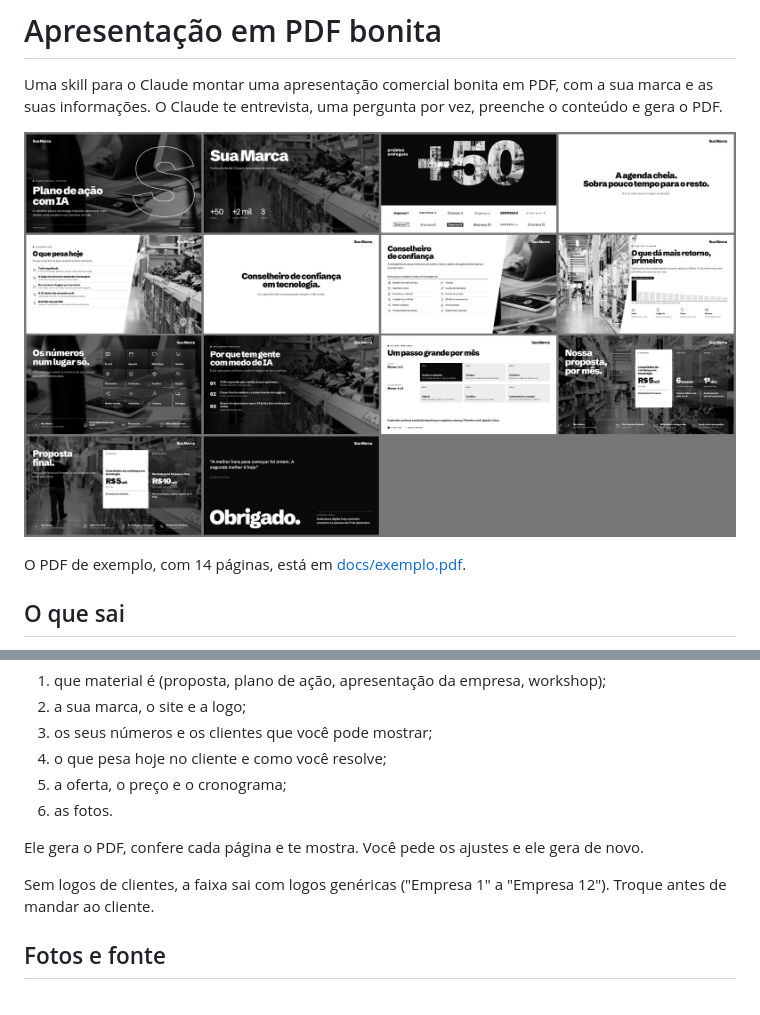
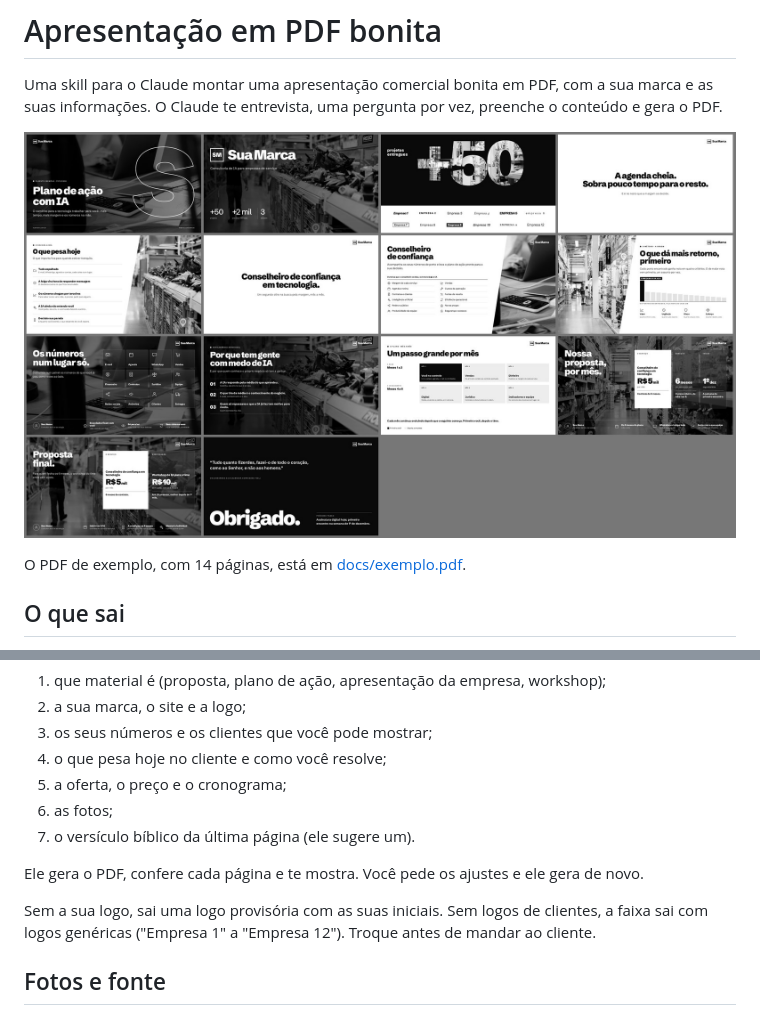
Before and after one commit to guimreis/apresentacao-pdf-bonita, a Markdown page: README.md, 2 parts joined by grey strips. GitHub-like rendering; pictures changed too: docs/previa.jpg.

Commit message:
Lista alterna a foto e ocupa a página, logo provisória e versículo no fecho
Co-Authored-By: Claude Opus 5.5 <noreply@anthropic.com>

```diff
--- a/README.md
+++ b/README.md
@@ -45,11 +45,12 @@ O Claude vai perguntar, uma coisa por vez:
 3. os seus números e os clientes que você pode mostrar;
 4. o que pesa hoje no cliente e como você resolve;
 5. a oferta, o preço e o cronograma;
-6. as fotos.
+6. as fotos;
+7. o versículo bíblico da última página (ele sugere um).
 
 Ele gera o PDF, confere cada página e te mostra. Você pede os ajustes e ele gera de novo.
 
-Sem logos de clientes, a faixa sai com logos genéricas ("Empresa 1" a "Empresa 12"). Troque antes de
+Sem a sua logo, sai uma logo provisória com as suas iniciais. Sem logos de clientes, a faixa sai com logos genéricas ("Empresa 1" a "Empresa 12"). Troque antes de
 mandar ao cliente.
 
 ## Fotos e fonte
```
Also changed, not shown: skills/apresentacao-pdf-bonita/SKILL.md (+20 -5 lines), 3 other files.
